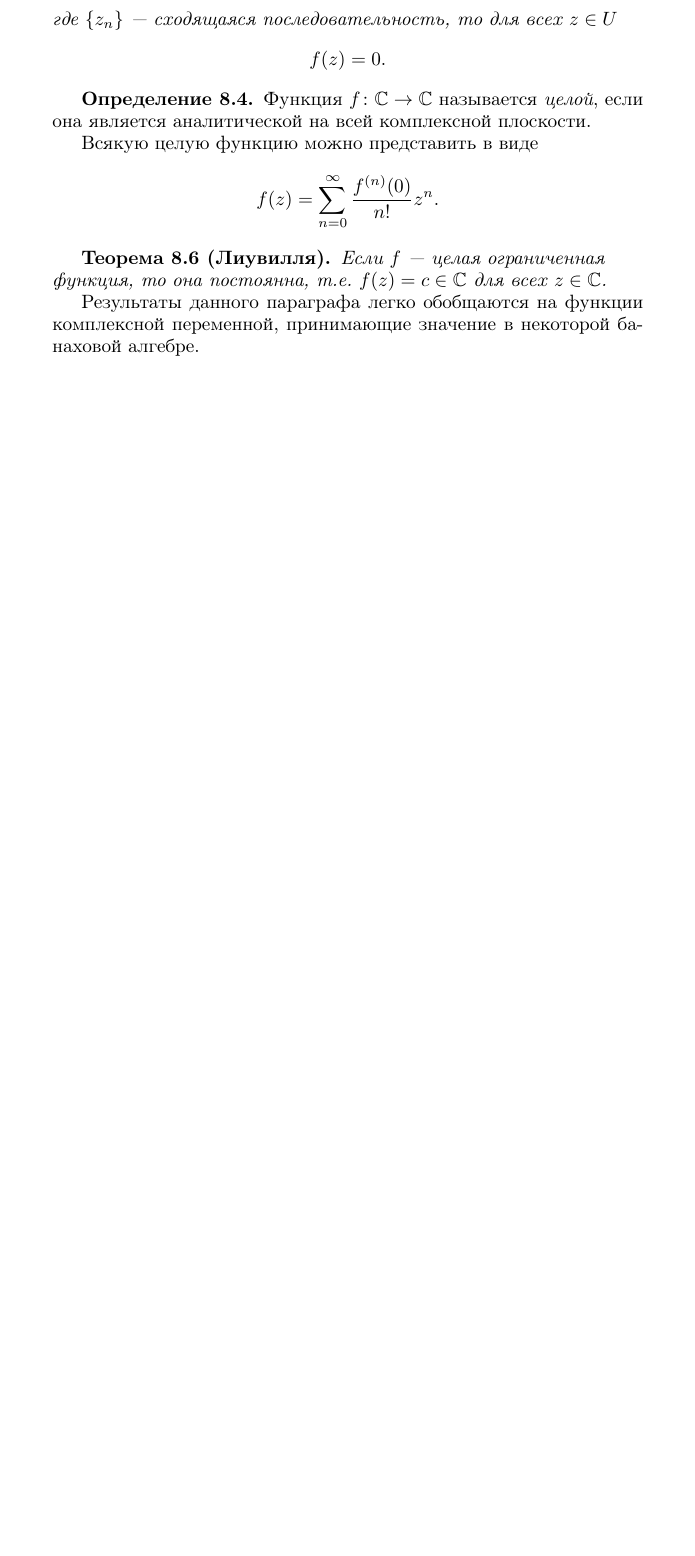
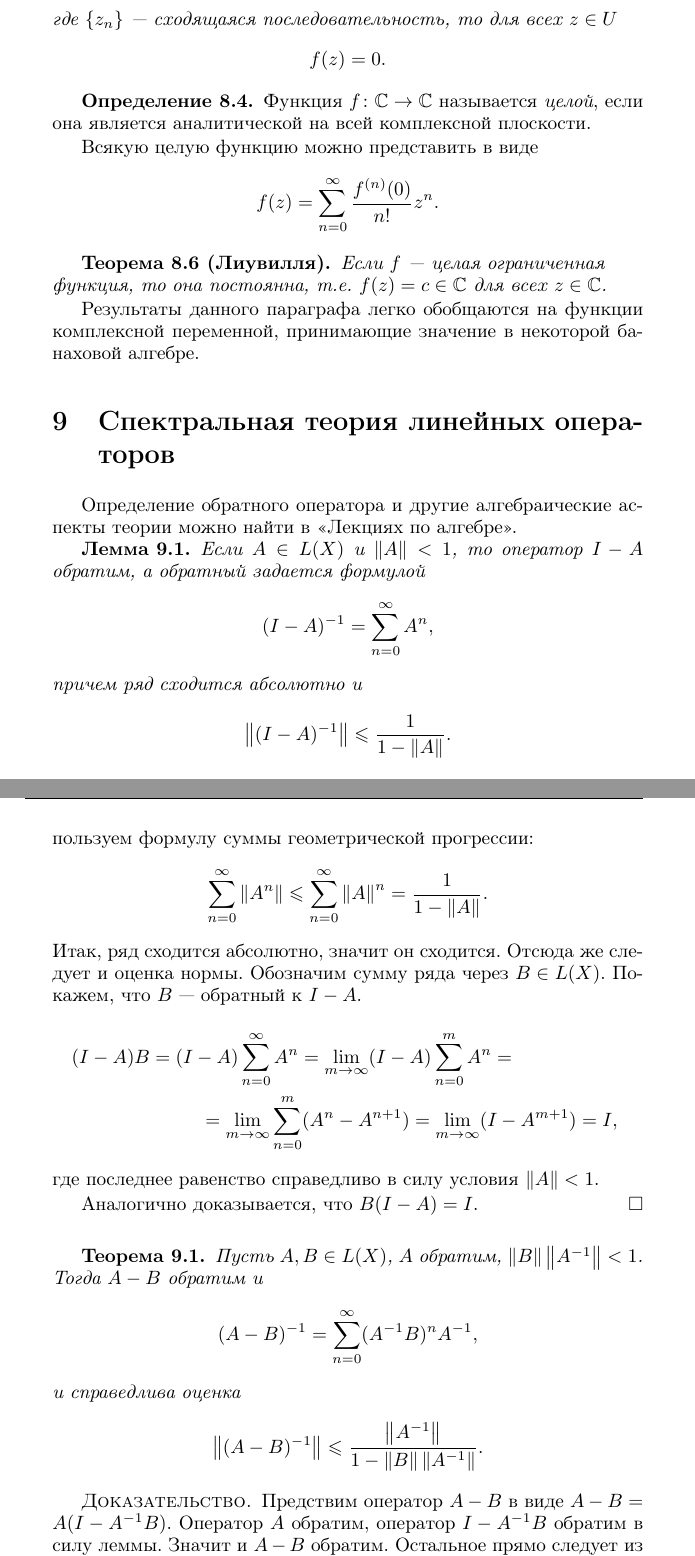
Before and after one commit to kharvd/fa-lectures, a LaTeX document (main.tex, which reads tex/spectral.tex): part of page 37 of 37 before the commit and two parts of pages 37 and 38 of 40 after it, the two joined at a grey line, cut so that both start at the same text, the shorter picture padded with empty space. Compiled offline with pdfLaTeX.

Commit message:
some spectral theory

```diff
--- /dev/null
+++ b/tex/spectral.tex
@@ -0,0 +1,38 @@
+\section{Спектральная теория линейных операторов}
+Определение обратного оператора и другие алгебраические аспекты теории можно найти
+в <<Лекциях по алгебре>>.
+
+\begin{lemma}
+    Если $A \in L(X)$ и $\norm{A} < 1$, то оператор $I - A$ обратим, а обратный задается формулой
+    \[ (I - A)^{-1} = \sum_{n = 0}^\infty A^n, \]
+    причем ряд сходится абсолютно и
+    \[ \norm{(I-A)^{-1}} \leq \frac{1}{1-\norm{A}}. \]
+\end{lemma}
+
+\begin{proof}
+    Покажем, что ряд сходится абсолютно. Используем формулу суммы геометрической прогрессии:
+    \[ \sum_{n=0}^\infty \norm{A^n} \leq \sum_{n=0}^\infty \norm{A}^n = \frac{1}{1-\norm{A}}. \]
+    Итак, ряд сходится абсолютно, значит он сходится. Отсюда же следует и оценка нормы.
+    Обозначим сумму ряда через $B \in L(X)$. Покажем, что $B$ --- обратный к $I - A$.
+    \begin{multline*}
+        (I - A)B = (I - A)\sum_{n=0}^\infty A^n = \lim_{m\to \infty} (I - A)\sum_{n=0}^m A^n = \\
+            = \lim_{m \to \infty} \sum_{n=0}^m (A^n - A^{n+1}) = \lim_{m\to \infty} (I - A^{m+1})
+            = I,
+    \end{multline*}
+    где последнее равенство справедливо в силу условия $\norm{A} < 1$.
+
+    Аналогично доказывается, что $B(I - A) = I$.
+\end{proof}
+
+\begin{theorem}
+    Пусть $A, B \in L(X)$, $A$ обратим, $\norm{B}\norm{A^{-1}} < 1$. Тогда $A - B$ обратим и
+    \[ (A-B)^{-1} = \sum_{n=0}^\infty (A^{-1}B)^n A^{-1}, \]
+    и справедлива оценка
+    \[ \norm{(A-B)^{-1}} \leq \frac{\norm{A^{-1}}}{1-\norm{B}\norm{A^{-1}}}. \]
+\end{theorem}
+
+\begin{proof}
+    Предствим оператор $A-B$ в виде $A - B = A(I-A^{-1}B)$. Оператор $A$ обратим, оператор
+    $I-A^{-1}B$ обратим в силу леммы. Значит и $A - B$ обратим. Остальное прямо следует из леммы,
+    если её применить к оператору $I-A^{-1}B$.
+\end{proof}
@@ -0,0 +47 @@
+    \[ \norm{(x_1, x_2)} = \max\menge{\norm{x_1}, \norm{x_2}}. \]
```
Also changed, not shown: main.tex (+1 -0 lines), fa-lectures.pdf, tex/spectral.tex (61 more changed lines).
